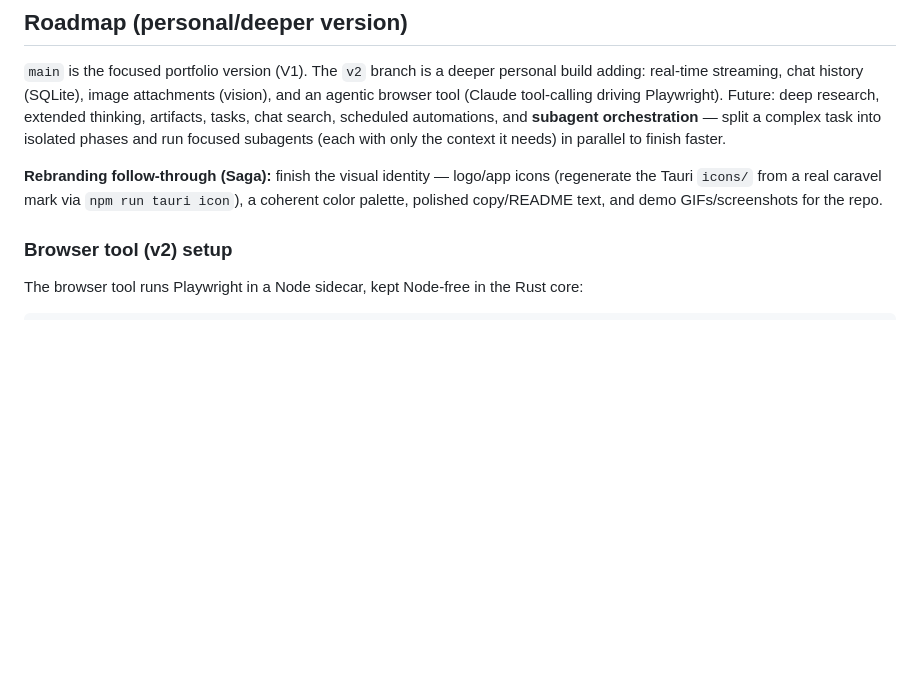
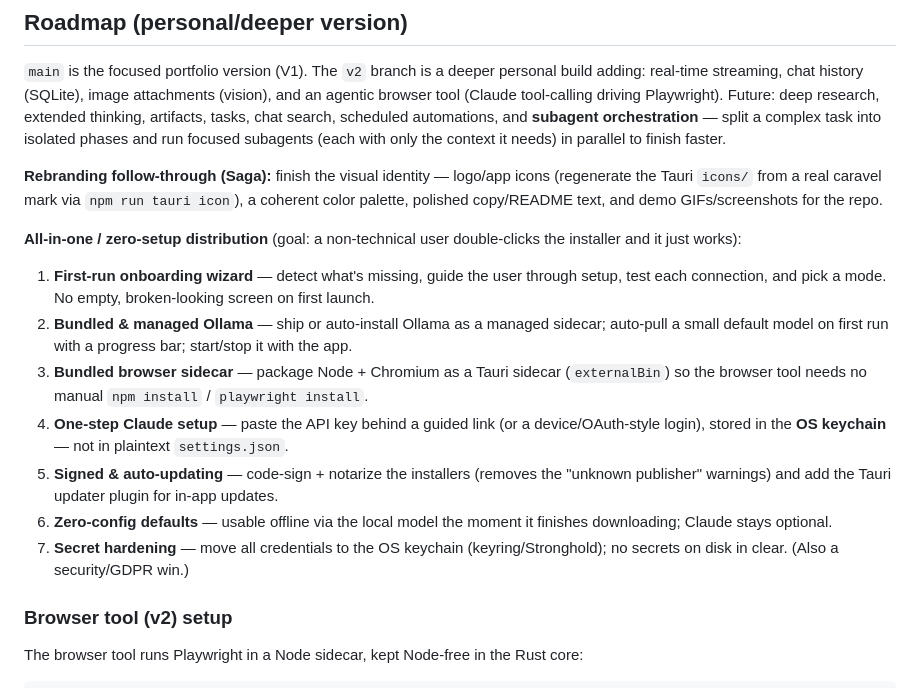
Before and after one commit to gabrielclteixeira/Saga, a Markdown page: README.md, the part around the change. Rendered like a GitHub page; blank space fills up the shorter version.

Commit message:
Roadmap: all-in-one / zero-setup distribution for non-technical users
Onboarding wizard, bundled+managed Ollama, bundled browser sidecar, one-step Claude setup with keychain storage, signed/auto-updating installers, zero-config defaults, secret hardening.

```diff
--- a/README.md
+++ b/README.md
@@ -101,6 +101,23 @@ isolated phases and run focused subagents (each with only the context it needs)
 Tauri `icons/` from a real caravel mark via `npm run tauri icon`), a coherent color palette, polished
 copy/README text, and demo GIFs/screenshots for the repo.
 
+**All-in-one / zero-setup distribution** (goal: a non-technical user double-clicks the installer and it just works):
+
+1. **First-run onboarding wizard** — detect what's missing, guide the user through setup, test each
+   connection, and pick a mode. No empty, broken-looking screen on first launch.
+2. **Bundled & managed Ollama** — ship or auto-install Ollama as a managed sidecar; auto-pull a small
+   default model on first run with a progress bar; start/stop it with the app.
+3. **Bundled browser sidecar** — package Node + Chromium as a Tauri sidecar (`externalBin`) so the
+   browser tool needs no manual `npm install` / `playwright install`.
+4. **One-step Claude setup** — paste the API key behind a guided link (or a device/OAuth-style login),
+   stored in the **OS keychain** — not in plaintext `settings.json`.
+5. **Signed & auto-updating** — code-sign + notarize the installers (removes the "unknown publisher"
+   warnings) and add the Tauri updater plugin for in-app updates.
+6. **Zero-config defaults** — usable offline via the local model the moment it finishes downloading;
+   Claude stays optional.
+7. **Secret hardening** — move all credentials to the OS keychain (keyring/Stronghold); no secrets on
+   disk in clear. (Also a security/GDPR win.)
+
 ### Browser tool (v2) setup
 
 The browser tool runs Playwright in a Node sidecar, kept Node-free in the Rust core:
```
